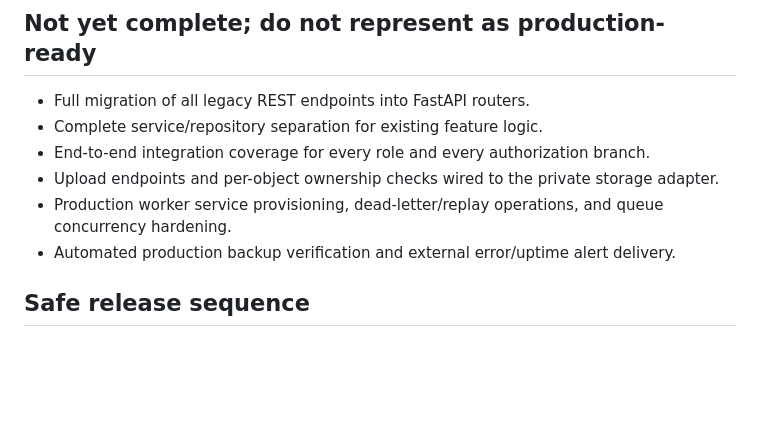
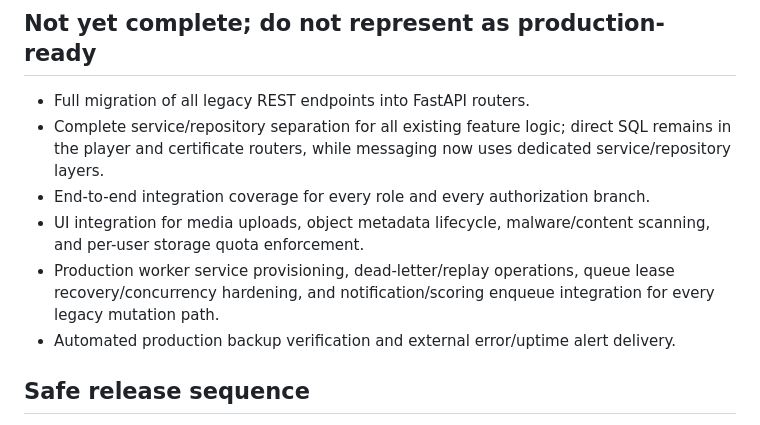
Before and after one commit to dzx123-xc/Sports-hub, a Markdown page: ARCHITECTURE_IMPLEMENTATION_STATUS.md, the part around the change. GitHub-like rendering; blank space fills up the shorter version.

Commit message:
docs: update architecture implementation status

```diff
--- a/ARCHITECTURE_IMPLEMENTATION_STATUS.md
+++ b/ARCHITECTURE_IMPLEMENTATION_STATUS.md
@@ -37,10 +37,10 @@ If the secret is not set and the required flag is false, legacy admin login rema
 ## Not yet complete; do not represent as production-ready
 
 - Full migration of all legacy REST endpoints into FastAPI routers.
-- Complete service/repository separation for existing feature logic.
+- Complete service/repository separation for all existing feature logic; direct SQL remains in the player and certificate routers, while messaging now uses dedicated service/repository layers.
 - End-to-end integration coverage for every role and every authorization branch.
-- Upload endpoints and per-object ownership checks wired to the private storage adapter.
-- Production worker service provisioning, dead-letter/replay operations, and queue concurrency hardening.
+- UI integration for media uploads, object metadata lifecycle, malware/content scanning, and per-user storage quota enforcement.
+- Production worker service provisioning, dead-letter/replay operations, queue lease recovery/concurrency hardening, and notification/scoring enqueue integration for every legacy mutation path.
 - Automated production backup verification and external error/uptime alert delivery.
 
 ## Safe release sequence
```
